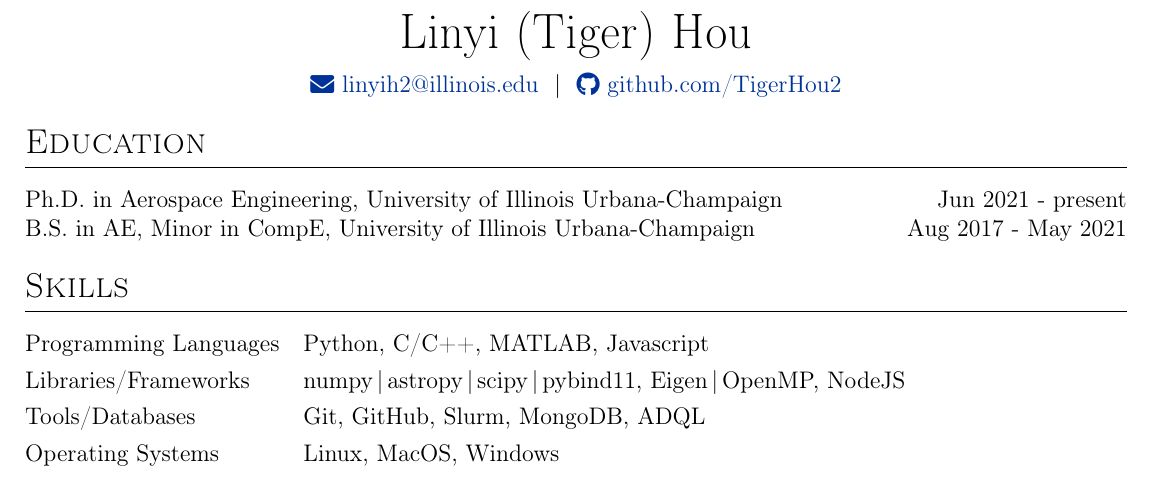
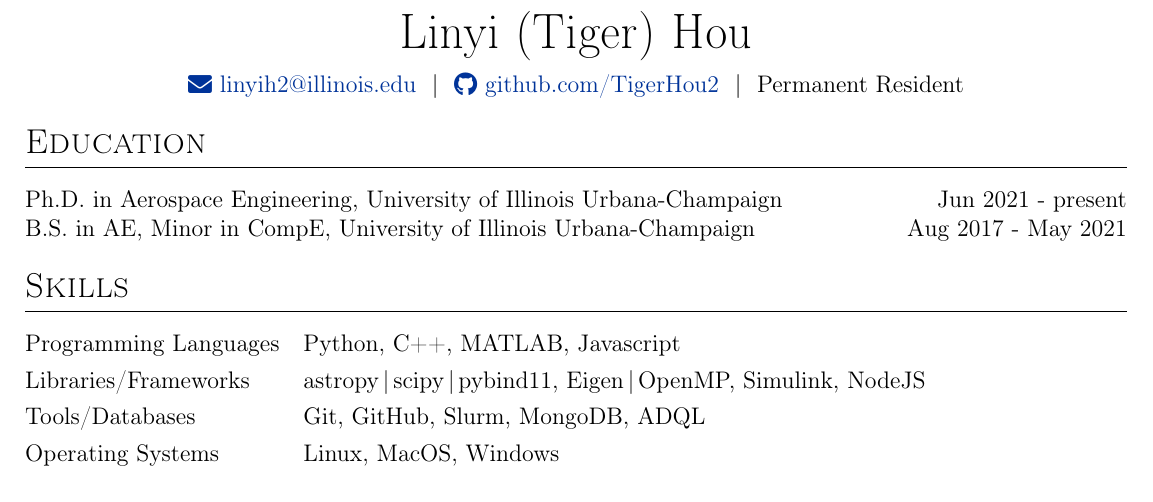
Before and after one commit to TigerHou2/cv, a LaTeX CV (resume.tex): part of page 1 of 2, cut so that both start at the same text. Compiled offline with pdfLaTeX.

Commit message:
Tweak skills; added LPR

```diff
--- a/resume.tex
+++ b/resume.tex
@@ -130,17 +130,9 @@
 
 	\begin{tabularx}{\linewidth}{@{} H @{}}
 		\Huge{Linyi (Tiger) Hou} \\[7.5pt]
-		% \faPhone\,+1 (000) 000-0000 \\[2.5pt]
-		\ifdigital
 		\href{mailto:linyih2@illinois.edu}{\raisebox{-0.05\height}\faEnvelope \ linyih2@illinois.edu}
-		% \ $|$ \ Talbot Laboratory, 104 S Wright St, Urbana IL 61801, USA
-		\ $|$ \ \href{https://github.com/TigerHou2}{\raisebox{-0.05\height}\faGithub \ github.com/TigerHou2} \\
-		\else
-		% change hyperlink color to black everywhere
-		\href{mailto:linyih2@illinois.edu}{\raisebox{-0.05\height}\faEnvelope \ linyih2@illinois.edu} \\
-		\href{https://github.com/TigerHou2}{\raisebox{-0.05\height}\faGithub \ https://github.com/TigerHou2} \ $|$ \
-		Talbot Laboratory, 104 S Wright St, Urbana IL 61801, USA \\
-		\fi
+		\ $|$ \ \href{https://github.com/TigerHou2}{\raisebox{-0.05\height}\faGithub \ github.com/TigerHou2}
+		\ $|$ \ Permanent Resident \\
 	\end{tabularx}
 
 	%----------------------------------------------------------------------------------------
@@ -159,8 +151,8 @@
 	%----------------------------------------------------------------------------------------
 	\section{Skills}
 	\begin{tabularx}{\linewidth}{@{}l X@{}}
-		Programming Languages  &  Python, C/C++, MATLAB, Javascript \\[3.75pt]
-		Libraries/Frameworks  &  numpy\,|\,astropy\,|\,scipy\,|\,pybind11, Eigen\,|\,OpenMP, NodeJS \\[3.75pt]
+		Programming Languages  &  Python, C++, MATLAB, Javascript \\[3.75pt]
+		Libraries/Frameworks  &  astropy\,|\,scipy\,|\,pybind11, Eigen\,|\,OpenMP, Simulink, NodeJS \\[3.75pt]
 		Tools/Databases  &  Git, GitHub, Slurm, MongoDB, ADQL \\[3.75pt]
 		Operating Systems  &  Linux, MacOS, Windows \\[3.75pt]
 	\end{tabularx}
```
Also changed, not shown: resume.pdf.
